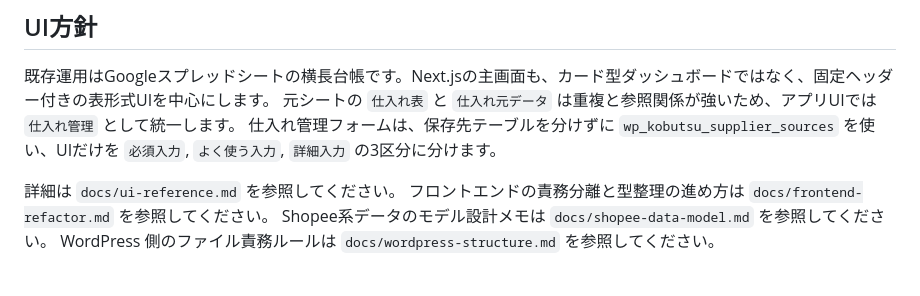
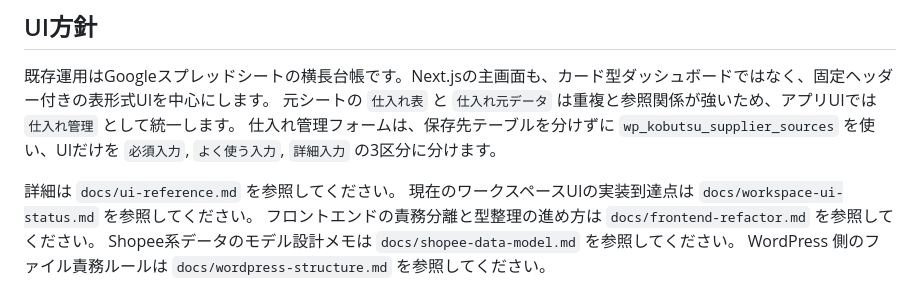
Before and after one commit to muu-ima/muu-ledger-system, a Markdown page: docs/architecture.md, the part around the change. Drawn GitHub-style.

Commit message:
docs add workspace ui status notes

```diff
--- a/docs/architecture.md
+++ b/docs/architecture.md
@@ -17,6 +17,7 @@ WordPress を台帳データと管理権限のバックエンド、Next.js を
 仕入れ管理フォームは、保存先テーブルを分けずに `wp_kobutsu_supplier_sources` を使い、UIだけを `必須入力`, `よく使う入力`, `詳細入力` の3区分に分けます。
 
 詳細は `docs/ui-reference.md` を参照してください。
+現在のワークスペースUIの実装到達点は `docs/workspace-ui-status.md` を参照してください。
 フロントエンドの責務分離と型整理の進め方は `docs/frontend-refactor.md` を参照してください。
 Shopee系データのモデル設計メモは `docs/shopee-data-model.md` を参照してください。
 WordPress 側のファイル責務ルールは `docs/wordpress-structure.md` を参照してください。
```
Also changed, not shown: docs/workspace-ui-status.md (added, +110 -0 lines).
